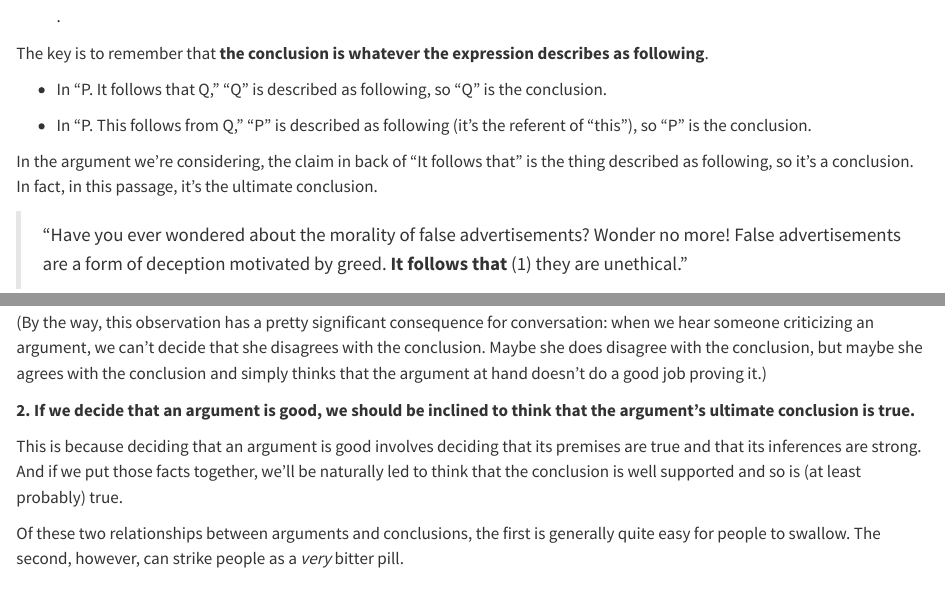
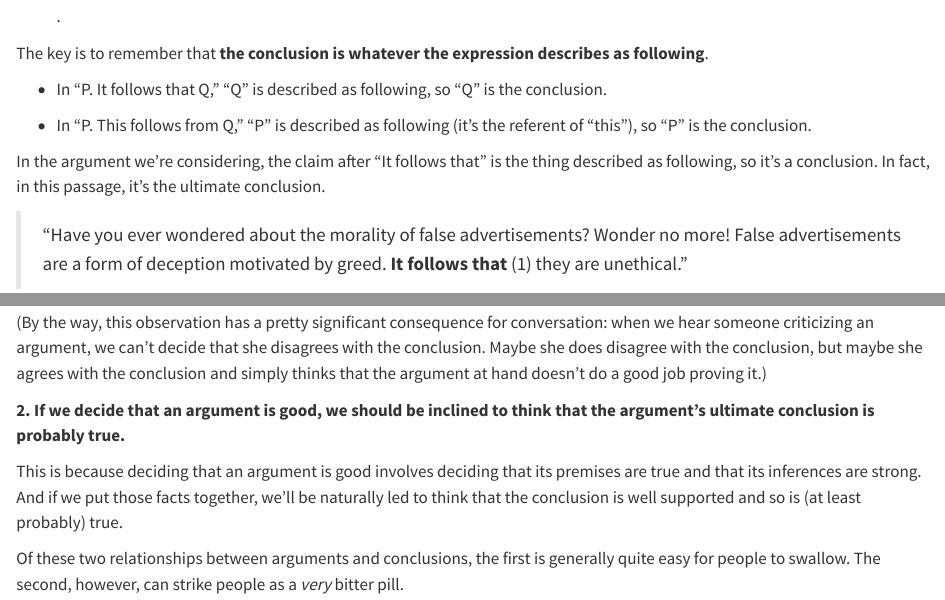
Before and after one commit to donawarren-netizen/argument-mapping-book, a Quarto document (chapters/ch01/01-08-example-7.qmd): the page in a window 1100 px wide, from 1150 px down, and a second part further down, joined at a grey line. Rendered offline with R 4.5, knitr and Pandoc in place of Quarto, with nearby package versions.

Commit message:
1.8: "after" and "probably true" (Dona)
Co-Authored-By: Claude Opus 5.5 <noreply@anthropic.com>
Claude-Session: https://claude.ai/code/session_011rXguEciE34dYBZDjGjYcE

```diff
--- a/chapters/ch01/01-08-example-7.qmd
+++ b/chapters/ch01/01-08-example-7.qmd
@@ -58,7 +58,7 @@ describes as following**.
 -   In "P. This follows from Q," "P" is described as following (it's the
     referent of "this"), so "P" is the conclusion.
 
-In the argument we're considering, the claim in back of "It follows
+In the argument we're considering, the claim after "It follows
 that" is the thing described as following, so it's a conclusion. In
 fact, in this passage, it's the ultimate conclusion.
 
@@ -230,7 +230,7 @@ with the conclusion, but maybe she agrees with the conclusion and simply
 thinks that the argument at hand doesn't do a good job proving it.)
 
 **2. If we decide that an argument is good, we should be inclined to
-think that the argument's ultimate conclusion is true.**
+think that the argument's ultimate conclusion is probably true.**
 
 This is because deciding that an argument is good involves deciding that
 its premises are true and that its inferences are strong. And if we put
```
